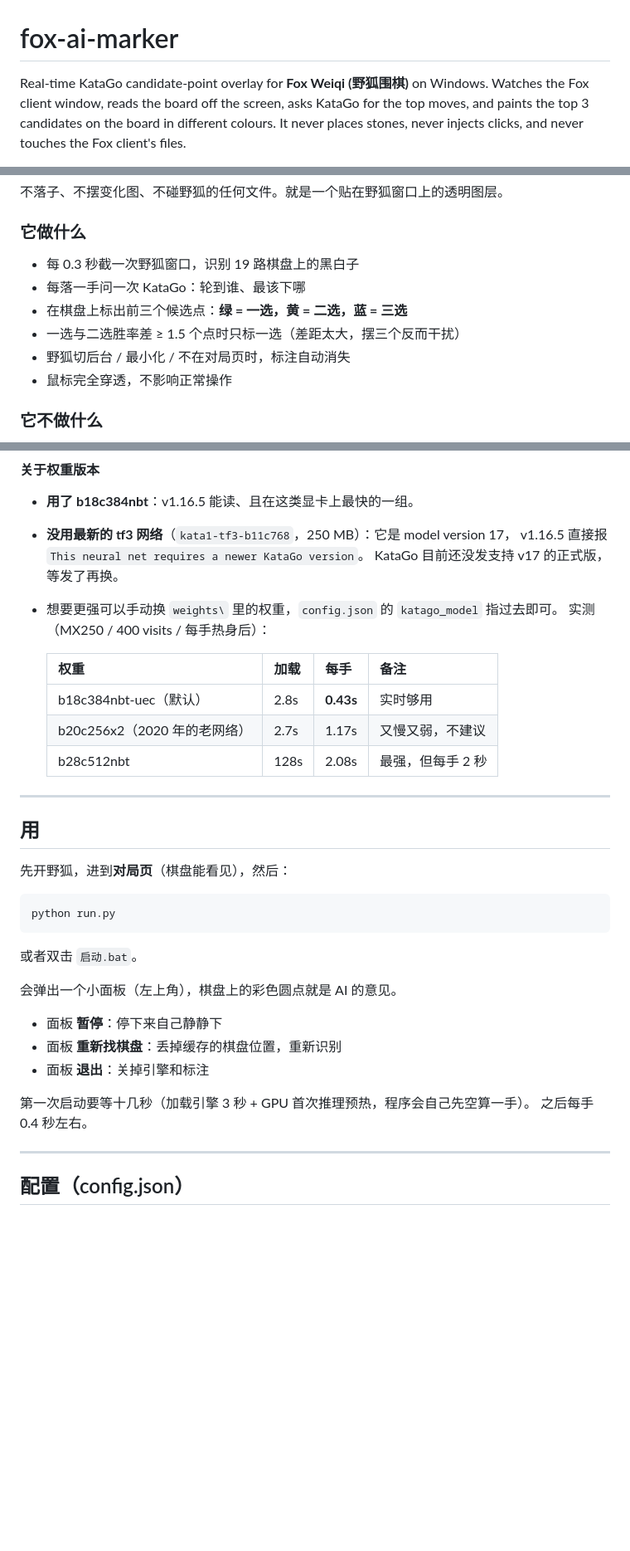
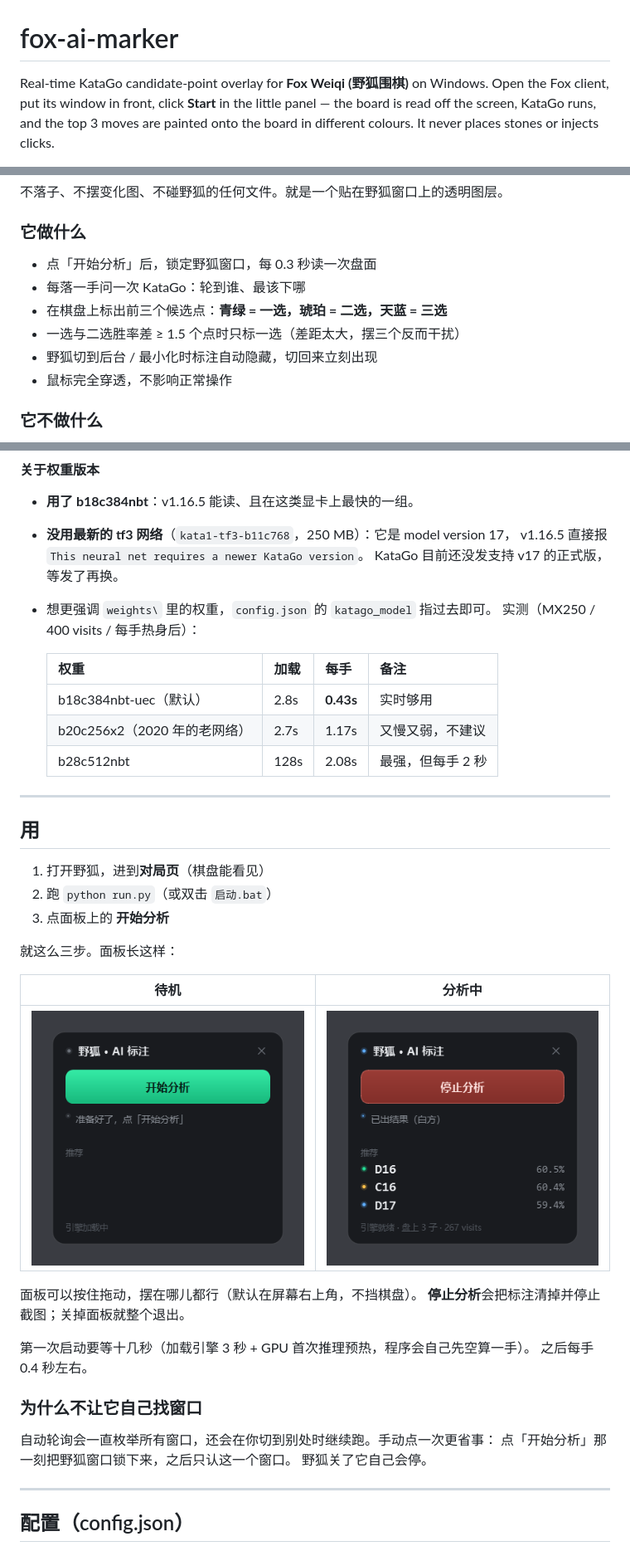
Before and after one commit to Stelle888/fox-ai-marker, a Markdown page: README.md, 3 parts joined by grey strips. Shown at 83% size. Drawn GitHub-style; pictures changed too: docs/panel_idle.png (added), docs/panel_running.png (added); blank space fills up the shorter version.

Commit message:
Manual start button, redesigned panel and candidate dots

````diff
--- a/README.md
+++ b/README.md
@@ -1,7 +1,7 @@
 # fox-ai-marker
 
 Real-time KataGo candidate-point overlay for **Fox Weiqi (野狐围棋)** on Windows.
-Watches the Fox client window, reads the board off the screen, asks KataGo for the top
-moves, and paints the top 3 candidates on the board in different colours. It never
-places stones, never injects clicks, and never touches the Fox client's files.
+Open the Fox client, put its window in front, click **Start** in the little panel —
+the board is read off the screen, KataGo runs, and the top 3 moves are painted
+onto the board in different colours. It never places stones or injects clicks.
 
@@ -17,11 +17,11 @@ places stones, never injects clicks, and never touches the Fox client's files.
 
 ### 它做什么
 
-- 每 0.3 秒截一次野狐窗口，识别 19 路棋盘上的黑白子
+- 点「开始分析」后，锁定野狐窗口，每 0.3 秒读一次盘面
 - 每落一手问一次 KataGo：轮到谁、最该下哪
-- 在棋盘上标出前三个候选点：**绿 = 一选，黄 = 二选，蓝 = 三选**
+- 在棋盘上标出前三个候选点：**青绿 = 一选，琥珀 = 二选，天蓝 = 三选**
 - 一选与二选胜率差 ≥ 1.5 个点时只标一选（差距太大，摆三个反而干扰）
-- 野狐切后台 / 最小化 / 不在对局页时，标注自动消失
+- 野狐切到后台 / 最小化时标注自动隐藏，切回来立刻出现
 - 鼠标完全穿透，不影响正常操作
 
 ### 它不做什么
@@ -69,7 +68,7 @@ powershell -ExecutionPolicy Bypass -File scripts\setup.ps1
 - **没用最新的 tf3 网络**（`kata1-tf3-b11c768`，250 MB）：它是 model version 17，
   v1.16.5 直接报 `This neural net requires a newer KataGo version`。
   KataGo 目前还没发支持 v17 的正式版，等发了再换。
-- 想要更强可以手动换 `weights\` 里的权重，`config.json` 的 `katago_model` 指过去即可。
+- 想更强调 `weights\` 里的权重，`config.json` 的 `katago_model` 指过去即可。
   实测（MX250 / 400 visits / 每手热身后）：
 
   | 权重 | 加载 | 每手 | 备注 |
@@ -82,22 +81,27 @@ powershell -ExecutionPolicy Bypass -File scripts\setup.ps1
 
 ## 用
 
-先开野狐，进到**对局页**（棋盘能看见），然后：
+1. 打开野狐，进到**对局页**（棋盘能看见）
+2. 跑 `python run.py`（或双击 `启动.bat`）
+3. 点面板上的 **开始分析**
 
-```powershell
-python run.py
-```
+就这么三步。面板长这样：
 
-或者双击 `启动.bat`。
+| 待机 | 分析中 |
+| --- | --- |
+| ![idle](docs/panel_idle.png) | ![running](docs/panel_running.png) |
 
-会弹出一个小面板（左上角），棋盘上的彩色圆点就是 AI 的意见。
-
-- 面板 **暂停**：停下来自己静静下
-- 面板 **重新找棋盘**：丢掉缓存的棋盘位置，重新识别
-- 面板 **退出**：关掉引擎和标注
+面板可以按住拖动，摆在哪儿都行（默认在屏幕右上角，不挡棋盘）。
+**停止分析**会把标注清掉并停止截图；关掉面板就整个退出。
 
 第一次启动要等十几秒（加载引擎 3 秒 + GPU 首次推理预热，程序会自己先空算一手）。
 之后每手 0.4 秒左右。
+
+### 为什么不让它自己找窗口
+
+自动轮询会一直枚举所有窗口，还会在你切到别处时继续跑。手动点一次更省事：
+点「开始分析」那一刻把野狐窗口锁下来，之后只认这一个窗口。
+野狐关了它自己会停。
 
 ---
 
````
Also changed, not shown: other parts of README.md (+6 -8 lines), docs/overlay_style.png (added), 7 other files.
